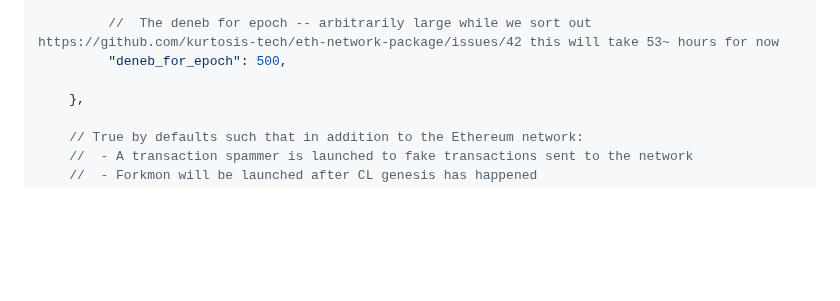
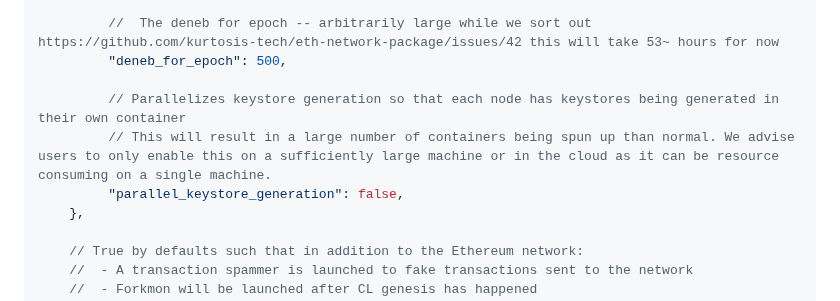
Before and after one commit to ethpandaops/ethereum-package, a Markdown page: README.md, the part around the change. GitHub-like rendering; folded sections open; blank space fills up the shorter version.

Commit message:
docs: added note about parallel keystore generation (#124)

```diff
--- a/README.md
+++ b/README.md
@@ -150,6 +150,9 @@ To configure the package behaviour, you can modify your `eth2-package-params.yam
          //  The deneb for epoch -- arbitrarily large while we sort out https://github.com/kurtosis-tech/eth-network-package/issues/42 this will take 53~ hours for now
          "deneb_for_epoch": 500,
 
+         // Parallelizes keystore generation so that each node has keystores being generated in their own container
+         // This will result in a large number of containers being spun up than normal. We advise users to only enable this on a sufficiently large machine or in the cloud as it can be resource consuming on a single machine.
+         "parallel_keystore_generation": false,
     },
 
     // True by defaults such that in addition to the Ethereum network:
```
